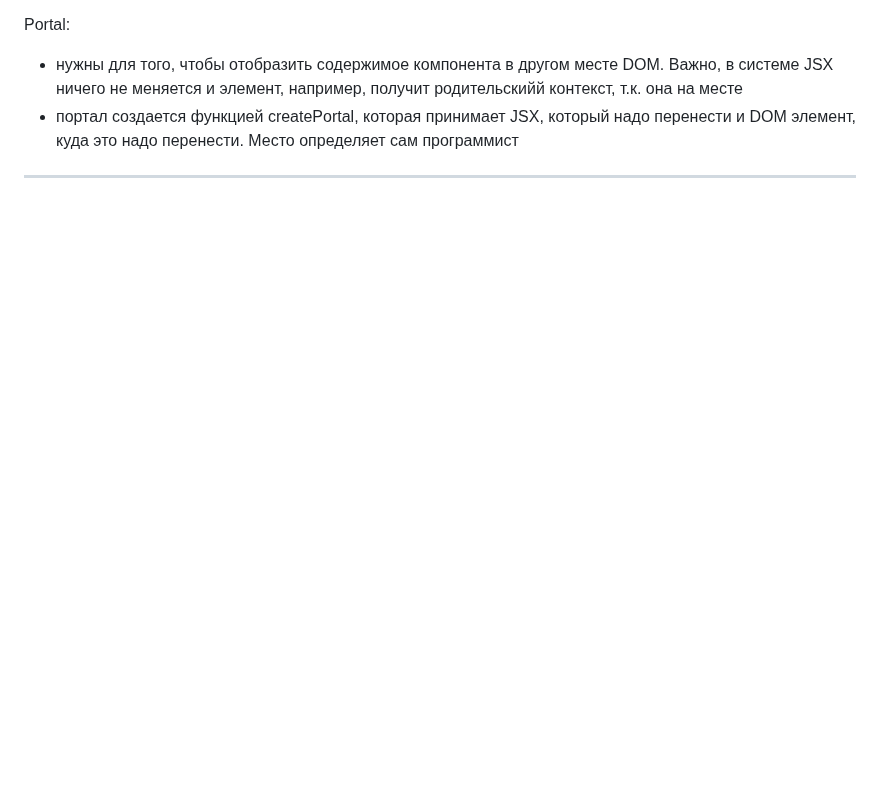
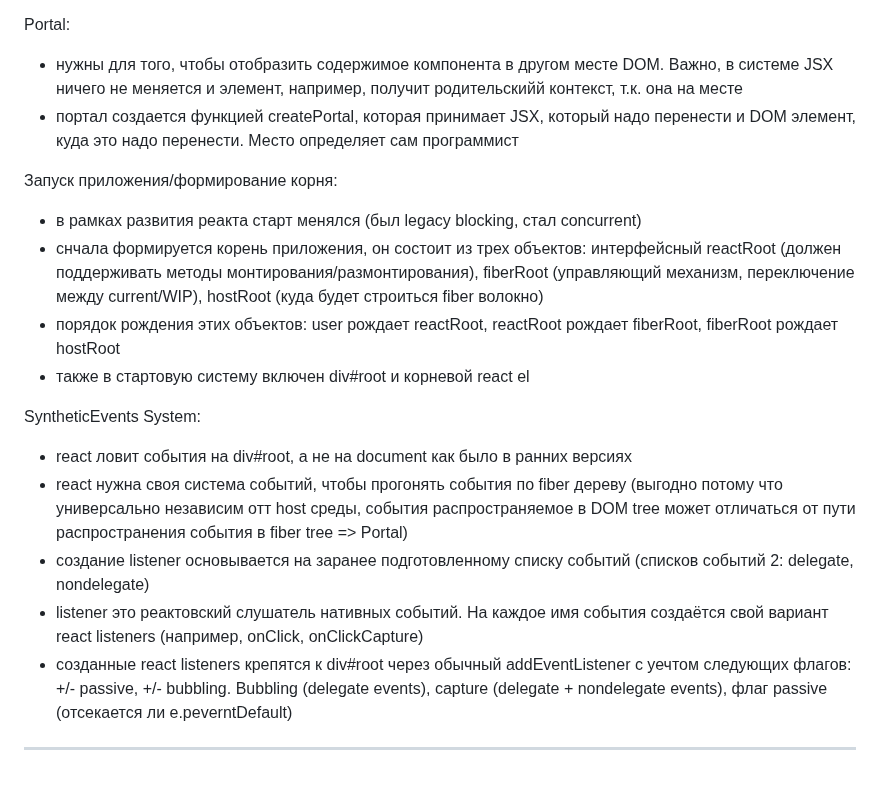
Before and after one commit to bullet03/react_internals, a Markdown page: README.md, the part around one of its changes. Rendered like a GitHub page; blank space fills up the shorter version.

Commit message:
SyntheticEvents

```diff
--- a/README.md
+++ b/README.md
@@ -398,4 +398,19 @@ Strict Mode:
 Portal:
 - нужны для того, чтобы отобразить содержимое компонента в другом месте DOM. Важно, в системе JSX ничего не меняется и элемент, например, получит родительскийй контекст, т.к. она на месте
 - портал создается функцией createPortal, которая принимает JSX, который надо перенести и DOM элемент, куда это надо перенести. Место определяет сам программист
+
+Запуск приложения/формирование корня:
+- в рамках развития реакта старт менялся (был legacy blocking, стал concurrent)
+- снчала формируется корень приложения, он состоит из трех объектов: интерфейсный reactRoot (должен поддерживать методы монтирования/размонтирования), fiberRoot (управляющий механизм, переключение между current/WIP), hostRoot (куда будет строиться fiber волокно)
+- порядок рождения этих объектов: user рождает reactRoot, reactRoot рождает fiberRoot, fiberRoot рождает hostRoot
+- также в стартовую систему включен div#root и корневой react el <App/>
+
+SyntheticEvents System:
+- react ловит события на div#root, а не на document как было в ранних версиях
+- react нужна своя система событий, чтобы прогонять события по fiber дереву (выгодно потому что универсально независим отт host среды, события распространяемое в DOM tree может отличаться от пути распространения события в fiber tree => Portal)
+- создание listener основывается на заранее подготовленному списку событий (списков событий 2: delegate, nondelegate)
+- listener это реактовский слушатель нативных событий. На каждое имя события создаётся свой вариант react listeners (например, onClick, onClickCapture)
+- созданные react listeners крепятся к div#root через обычный addEventListener с уечтом следующих флагов: +/- passive, +/- bubbling. Bubbling (delegate events), capture (delegate + nondelegate events), флаг passive (отсекается ли e.peverntDefault)
+
+
 ___________________________________________________________________________________________________
```
Also changed, not shown: other parts of README.md (+1 -1 lines).
